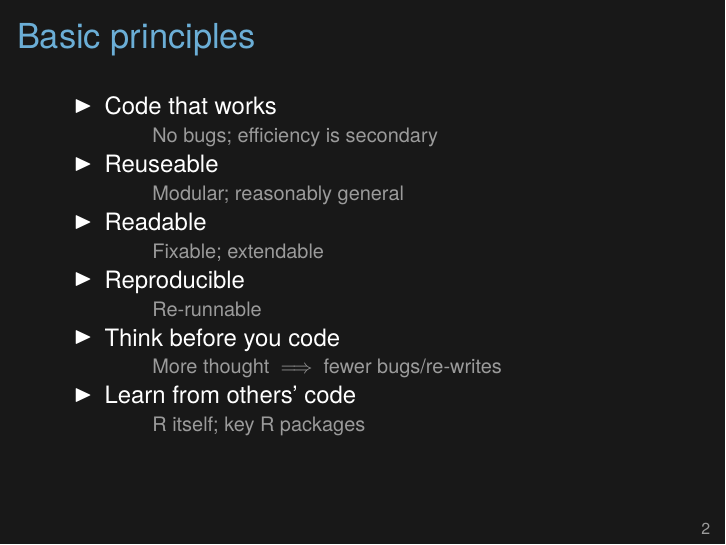
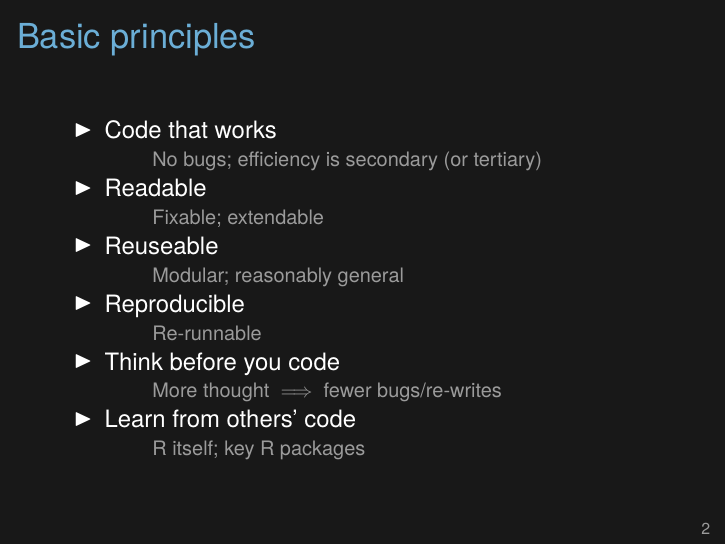
Before and after one commit to kbroman/Tools4RR, LaTeX slides (07_ClearCode/07_clearcode.tex): page 2 of 2. Compiled offline with XeLaTeX.

Commit message:
Lec 7 (clear code): notes on the only 2 slides I have so far

```diff
--- a/07_ClearCode/07_clearcode.tex
+++ b/07_ClearCode/07_clearcode.tex
@@ -119,20 +125,20 @@
 
 \begin{frame}{Basic principles}
 
-\vspace{12pt}
+\vspace{24pt}
 
 \bi
 \item Code that works
     \bi
-    \item[] No bugs; efficiency is secondary
+    \item[] No bugs; efficiency is secondary (or tertiary)
+    \ei
+\item Readable
+    \bi
+    \item[] Fixable; extendable
     \ei
 \item Reuseable
     \bi
     \item[] Modular; reasonably general
-    \ei
-\item Readable
-    \bi
-    \item[] Fixable; extendable
     \ei
 \item Reproducible
     \bi
@@ -148,7 +154,23 @@
     \ei
 \ei
 
-\note{
+\note{Our first goal should be to get the right answer.
+
+  But we also want to write code that we (and others) will be able to
+  use again. Efficiency is way down on the list of needs.
+
+  Write clearly, and re-write.
+
+  Break things down into small, re-usable functions, written in a
+  general way, but not {\nvhilit too} general. You want to actually
+  solve a particular problem.
+
+  Step 1 is to stop and think.
+
+  Step 2: write re-usable functions rather than a script.
+
+  By reproducible/re-runnable, I mean: don't have a bunch of code from
+  which you copy-and-paste in a special way.
 }
 \end{frame}
 
```
Also changed, not shown: 07_ClearCode/07_clearcode.tex (8 more changed lines).
